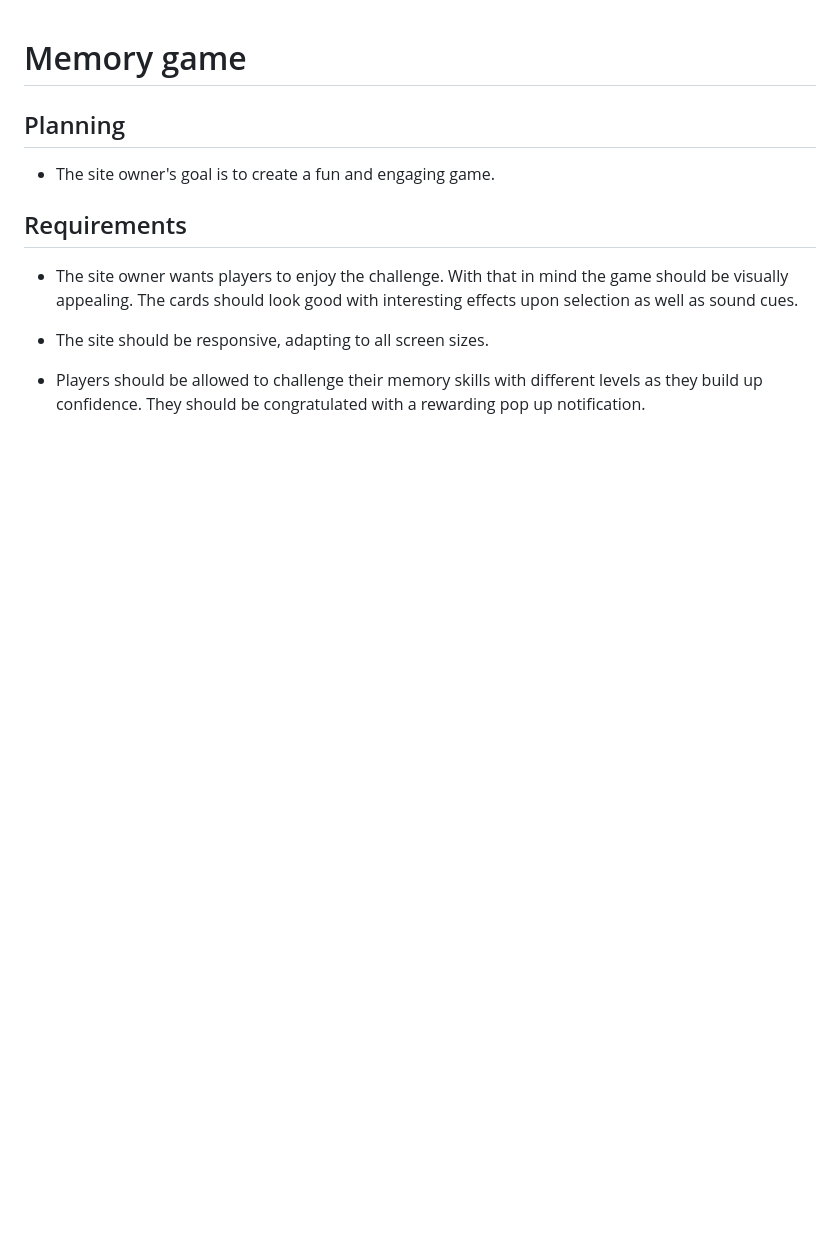
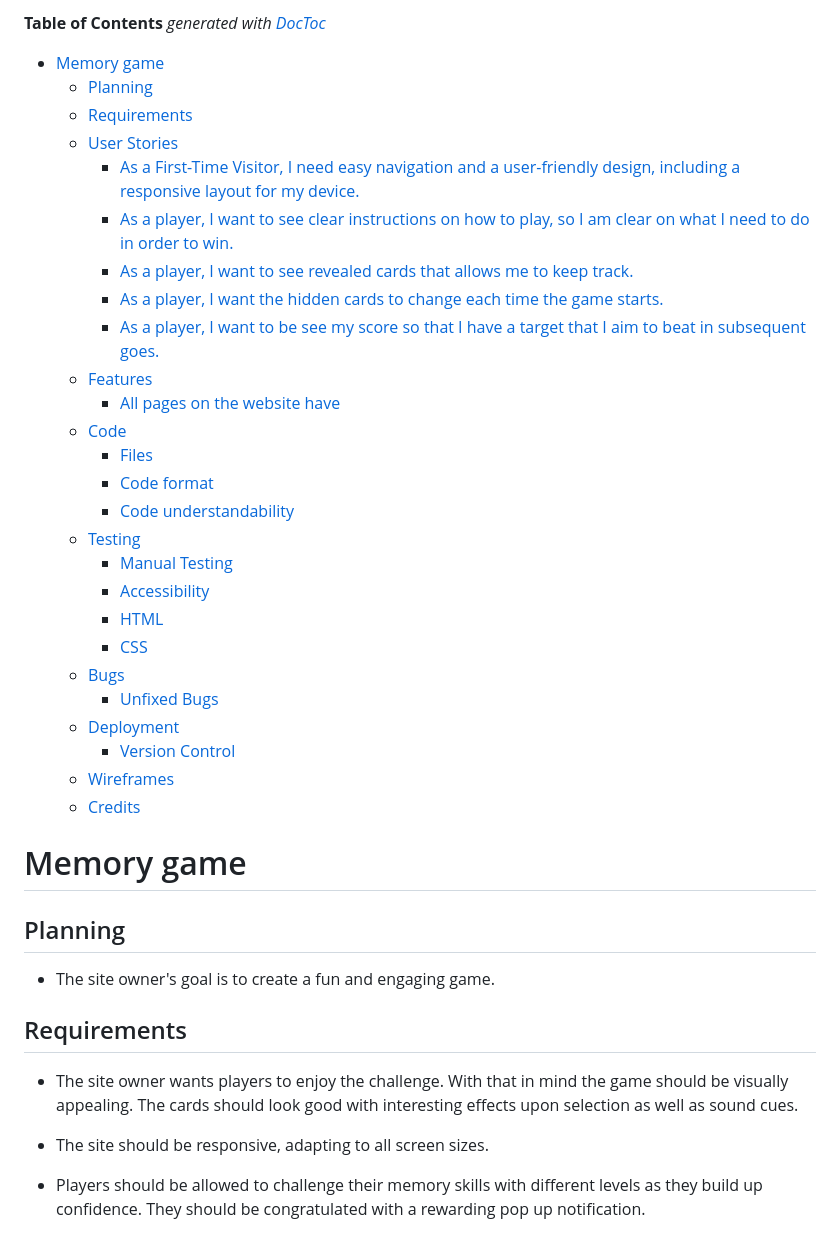
Before and after one commit to AmitKapilaCodeIns/memory-game, a Markdown page: README.md, the part around one of its changes. Drawn GitHub-style; blank space fills up the shorter version.

Commit message:
docs: add TOC README.md

```diff
--- a/README.md
+++ b/README.md
@@ -0,0 +1,31 @@
+<!-- START doctoc generated TOC please keep comment here to allow auto update -->
+<!-- DON'T EDIT THIS SECTION, INSTEAD RE-RUN doctoc TO UPDATE -->
+**Table of Contents**  *generated with [DocToc](https://github.com/thlorenz/doctoc)*
+
+- [Memory game](#memory-game)
+  - [Planning](#planning)
+  - [Requirements](#requirements)
+  - [User Stories](#user-stories)
+      - [As a First-Time Visitor, I need easy navigation and a user-friendly design, including a responsive layout for my device.](#as-a-first-time-visitor-i-need-easy-navigation-and-a-user-friendly-design-including-a-responsive-layout-for-my-device)
+      - [As a player, I want to see clear instructions on how to play, so I am clear on what I need to do in order to win.](#as-a-player-i-want-to-see-clear-instructions-on-how-to-play-so-i-am-clear-on-what-i-need-to-do-in-order-to-win)
+      - [As a player, I want to see revealed cards that allows me to keep track.](#as-a-player-i-want-to-see-revealed-cards-that-allows-me-to-keep-track)
+      - [As a player, I want the hidden cards to change each time the game starts.](#as-a-player-i-want-the-hidden-cards-to-change-each-time-the-game-starts)
+      - [As a player, I want to be see my score so that I have a target that I aim to beat in subsequent goes.](#as-a-player-i-want-to-be-see-my-score-so-that-i-have-a-target-that-i-aim-to-beat-in-subsequent-goes)
+  - [Features](#features)
+      - [All pages on the website have](#all-pages-on-the-website-have)
+  - [Code](#code)
+      - [Files](#files)
+      - [Code format](#code-format)
+      - [Code understandability](#code-understandability)
+  - [Testing](#testing)
+      - [Manual Testing](#manual-testing)
+      - [Accessibility](#accessibility)
+      - [HTML](#html)
+      - [CSS](#css)
+  - [Bugs](#bugs)
+    - [Unfixed Bugs](#unfixed-bugs)
+  - [Deployment](#deployment)
+    - [Version Control](#version-control)
+  - [Wireframes](#wireframes)
+  - [Credits](#credits)
+
```
Also changed, not shown: other parts of README.md (+2 -0 lines).
